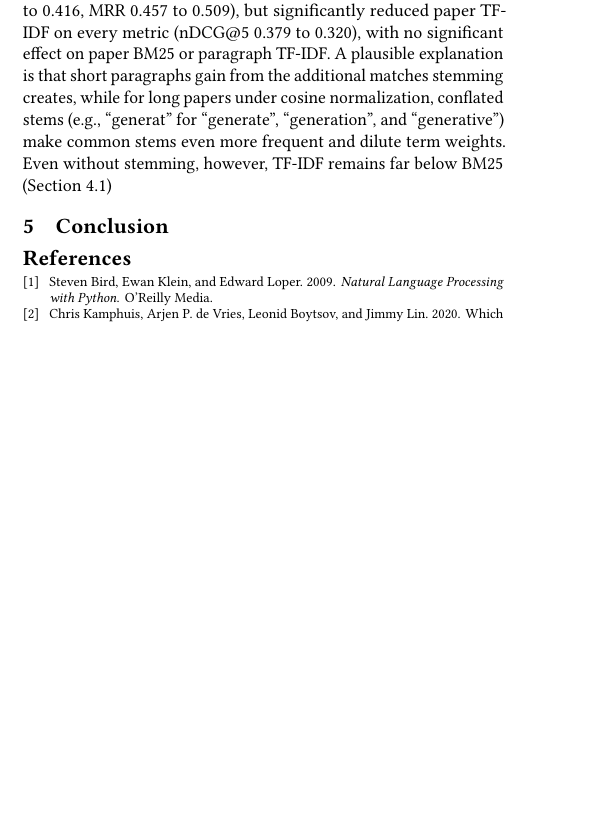
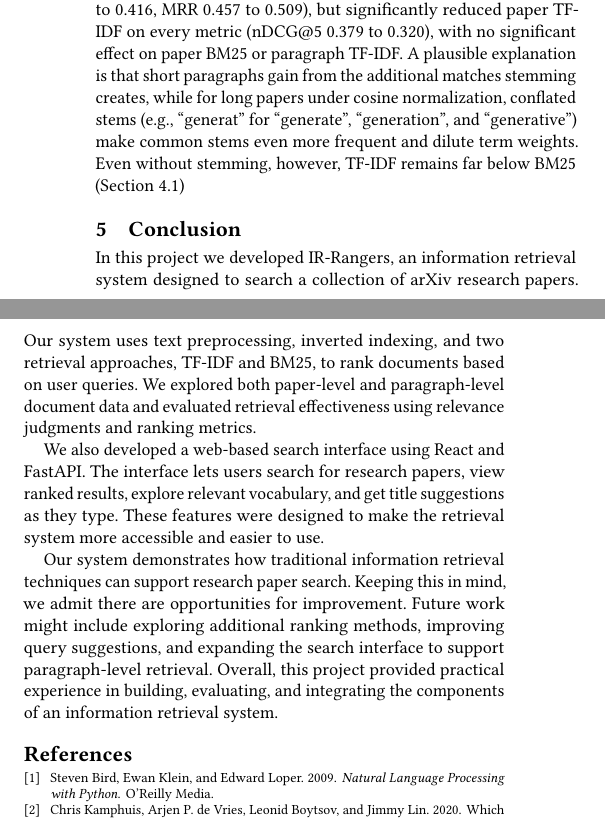
Before and after one commit to esthergreene/IR-Rangers, a LaTeX paper (paper/paper.tex): part of one column of page 7 of 7 before the commit and two parts of the columns of page 7 of 7 after it, the two joined at a grey line, cut so that both start at the same text, the shorter picture padded with empty space. Compiled offline with pdfLaTeX.

Commit message:
Conclusion, Abstract, and some typos fixed

```diff
--- a/paper/paper.tex
+++ b/paper/paper.tex
@@ -707,6 +707,11 @@ for long papers under cosine normalization, conflated stems (e.g., ``generat'' f
 and dilute term weights. Even without stemming, however, TF-IDF remains far below
 BM25 (Section~\ref{sec:why-bm25})
 \section{Conclusion}
+In this project we developed IR-Rangers, an information retrieval system designed to search a collection of arXiv research papers. Our system uses text preprocessing, inverted indexing, and two retrieval approaches, TF-IDF and BM25, to rank documents based on user queries. We explored both paper-level and paragraph-level document data and evaluated retrieval effectiveness using relevance judgments and ranking metrics.
+
+We also developed a web-based search interface using React and FastAPI. The interface lets users search for research papers, view ranked results, explore relevant vocabulary, and get title suggestions as they type. These features were designed to make the retrieval system more accessible and easier to use.
+
+Our system demonstrates how traditional information retrieval techniques can support research paper search. Keeping this in mind, we admit there are opportunities for improvement. Future work might include exploring additional ranking methods, improving query suggestions, and expanding the search interface to support paragraph-level retrieval. Overall, this project provided practical experience in building, evaluating, and integrating the components of an information retrieval system.
 
 \bibliographystyle{ACM-Reference-Format}
 \bibliography{references}
```
Also changed, not shown: paper/paper.tex (6 more changed lines).
